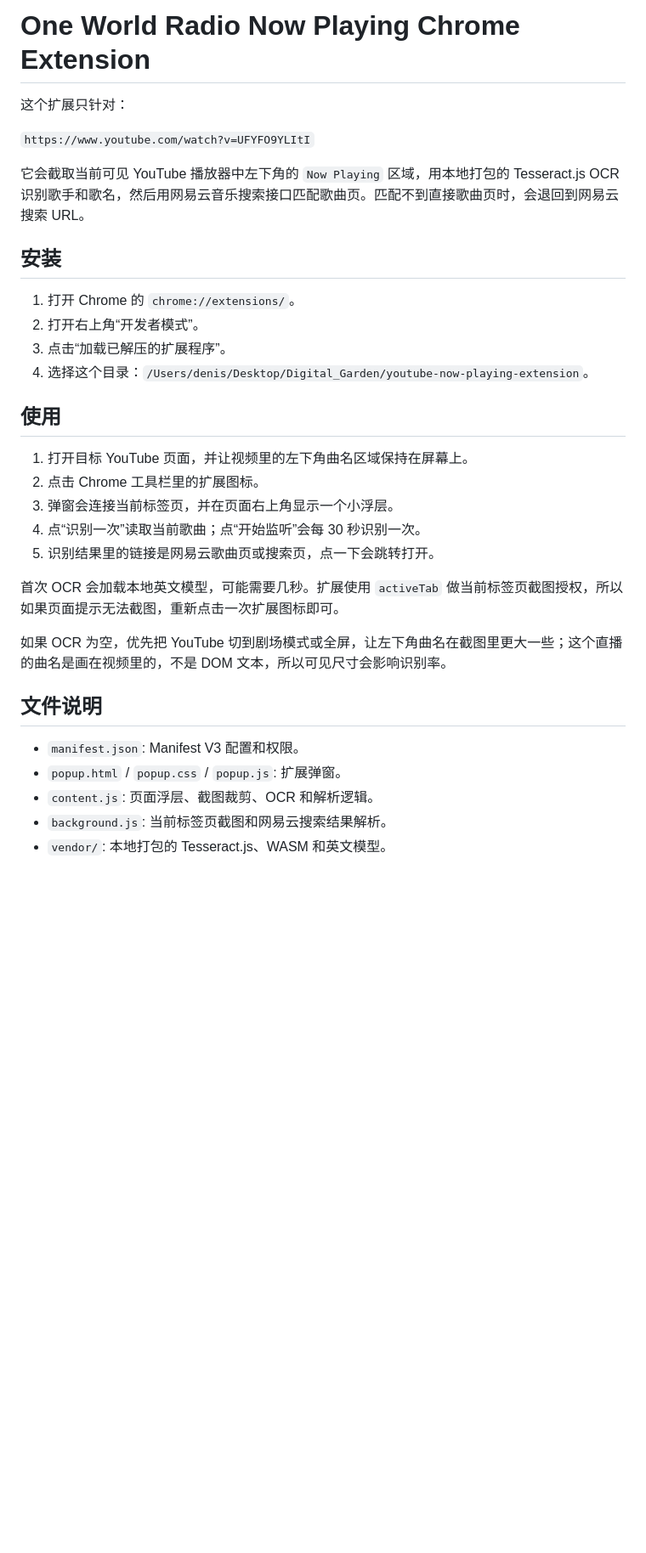
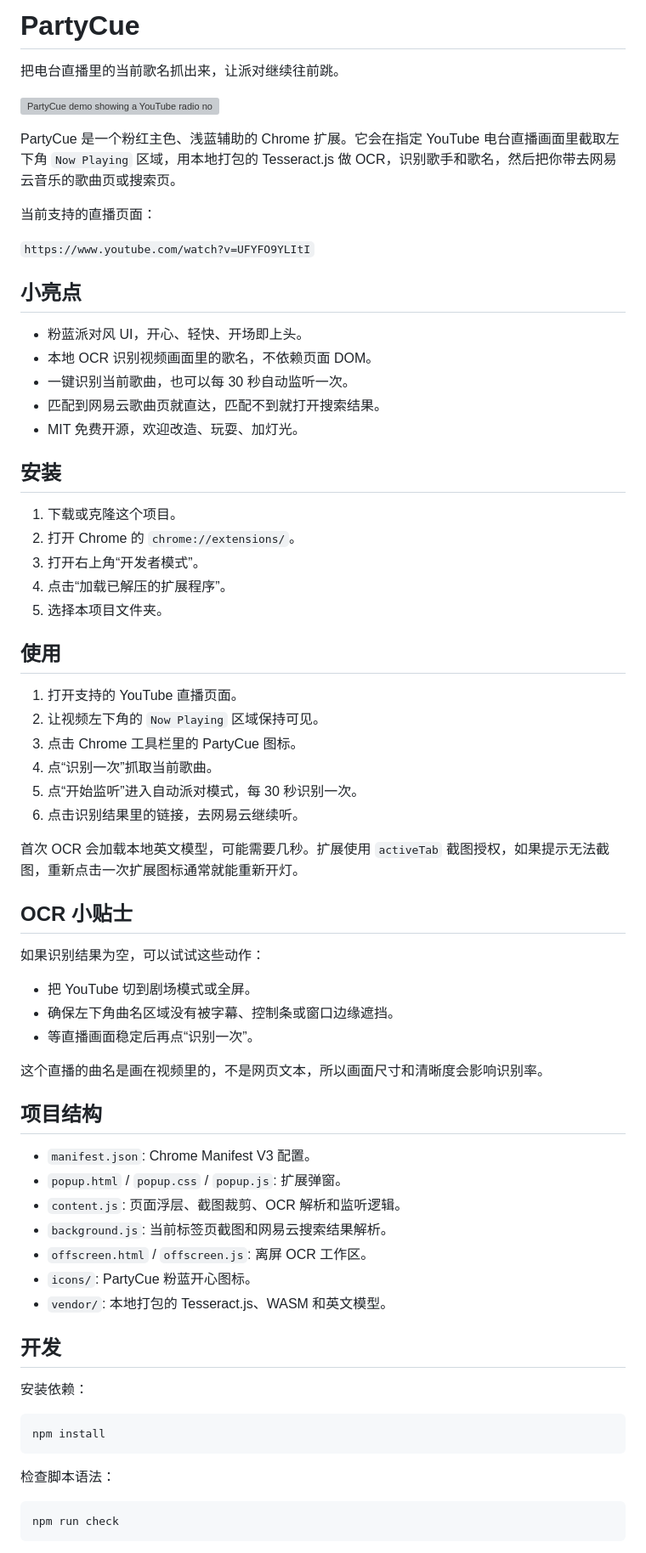
Before and after one commit to Denis-666/PartyCue, a Markdown page: README.md, the part around one of its changes. Shown at 85% size. Rendered like a GitHub page; blank space fills up the shorter version; grey boxes are pictures that could not be loaded.

````diff
--- a/README.md
+++ b/README.md
@@ -1,34 +1,73 @@
-# One World Radio Now Playing Chrome Extension
+# PartyCue
 
-这个扩展只针对：
+把电台直播里的当前歌名抓出来，让派对继续往前跳。
+
+![PartyCue demo showing a YouTube radio now-playing label](docs/partycue-demo.png)
+
+PartyCue 是一个粉红主色、浅蓝辅助的 Chrome 扩展。它会在指定 YouTube 电台直播画面里截取左下角 `Now Playing` 区域，用本地打包的 Tesseract.js 做 OCR，识别歌手和歌名，然后把你带去网易云音乐的歌曲页或搜索页。
+
+当前支持的直播页面：
 
 `https://www.youtube.com/watch?v=UFYFO9YLItI`
 
-它会截取当前可见 YouTube 播放器中左下角的 `Now Playing` 区域，用本地打包的 Tesseract.js OCR 识别歌手和歌名，然后用网易云音乐搜索接口匹配歌曲页。匹配不到直接歌曲页时，会退回到网易云搜索 URL。
+## 小亮点
+
+- 粉蓝派对风 UI，开心、轻快、开场即上头。
+- 本地 OCR 识别视频画面里的歌名，不依赖页面 DOM。
+- 一键识别当前歌曲，也可以每 30 秒自动监听一次。
+- 匹配到网易云歌曲页就直达，匹配不到就打开搜索结果。
+- MIT 免费开源，欢迎改造、玩耍、加灯光。
 
 ## 安装
 
-1. 打开 Chrome 的 `chrome://extensions/`。
-2. 打开右上角“开发者模式”。
-3. 点击“加载已解压的扩展程序”。
-4. 选择这个目录：`/Users/denis/Desktop/Digital_Garden/youtube-now-playing-extension`。
+1. 下载或克隆这个项目。
+2. 打开 Chrome 的 `chrome://extensions/`。
+3. 打开右上角“开发者模式”。
+4. 点击“加载已解压的扩展程序”。
+5. 选择本项目文件夹。
 
 ## 使用
 
-1. 打开目标 YouTube 页面，并让视频里的左下角曲名区域保持在屏幕上。
-2. 点击 Chrome 工具栏里的扩展图标。
-3. 弹窗会连接当前标签页，并在页面右上角显示一个小浮层。
-4. 点“识别一次”读取当前歌曲；点“开始监听”会每 30 秒识别一次。
-5. 识别结果里的链接是网易云歌曲页或搜索页，点一下会跳转打开。
+1. 打开支持的 YouTube 直播页面。
+2. 让视频左下角的 `Now Playing` 区域保持可见。
+3. 点击 Chrome 工具栏里的 PartyCue 图标。
+4. 点“识别一次”抓取当前歌曲。
+5. 点“开始监听”进入自动派对模式，每 30 秒识别一次。
+6. 点击识别结果里的链接，去网易云继续听。
 
-首次 OCR 会加载本地英文模型，可能需要几秒。扩展使用 `activeTab` 做当前标签页截图授权，所以如果页面提示无法截图，重新点击一次扩展图标即可。
+首次 OCR 会加载本地英文模型，可能需要几秒。扩展使用 `activeTab` 截图授权，如果提示无法截图，重新点击一次扩展图标通常就能重新开灯。
 
-如果 OCR 为空，优先把 YouTube 切到剧场模式或全屏，让左下角曲名在截图里更大一些；这个直播的曲名是画在视频里的，不是 DOM 文本，所以可见尺寸会影响识别率。
+## OCR 小贴士
 
-## 文件说明
+如果识别结果为空，可以试试这些动作：
 
-- `manifest.json`: Manifest V3 配置和权限。
+- 把 YouTube 切到剧场模式或全屏。
+- 确保左下角曲名区域没有被字幕、控制条或窗口边缘遮挡。
+- 等直播画面稳定后再点“识别一次”。
+
+这个直播的曲名是画在视频里的，不是网页文本，所以画面尺寸和清晰度会影响识别率。
+
+## 项目结构
+
+- `manifest.json`: Chrome Manifest V3 配置。
 - `popup.html` / `popup.css` / `popup.js`: 扩展弹窗。
-- `content.js`: 页面浮层、截图裁剪、OCR 和解析逻辑。
+- `content.js`: 页面浮层、截图裁剪、OCR 解析和监听逻辑。
 - `background.js`: 当前标签页截图和网易云搜索结果解析。
+- `offscreen.html` / `offscreen.js`: 离屏 OCR 工作区。
+- `icons/`: PartyCue 粉蓝开心图标。
 - `vendor/`: 本地打包的 Tesseract.js、WASM 和英文模型。
+
+## 开发
+
+安装依赖：
+
+```bash
+npm install
+```
+
+检查脚本语法：
+
+```bash
+npm run check
+```
+
````
Also changed, not shown: other parts of README.md (+5 -0 lines), icons/icon128.png (added), icons/icon16.png (added), icons/icon32.png (added), icons/icon48.png (added), 9 other files.
